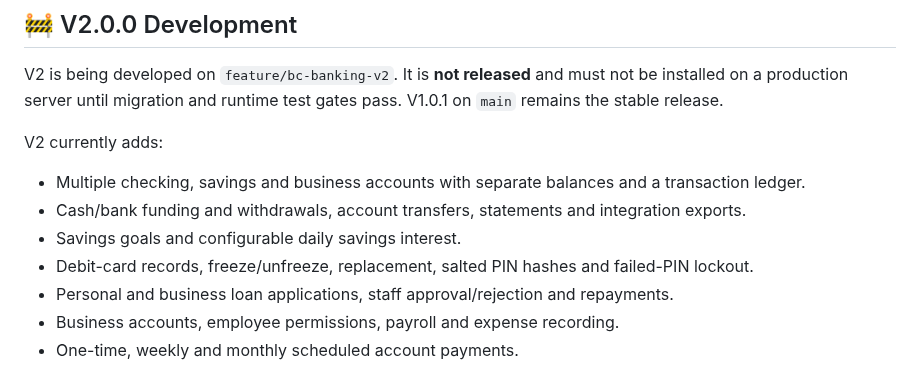
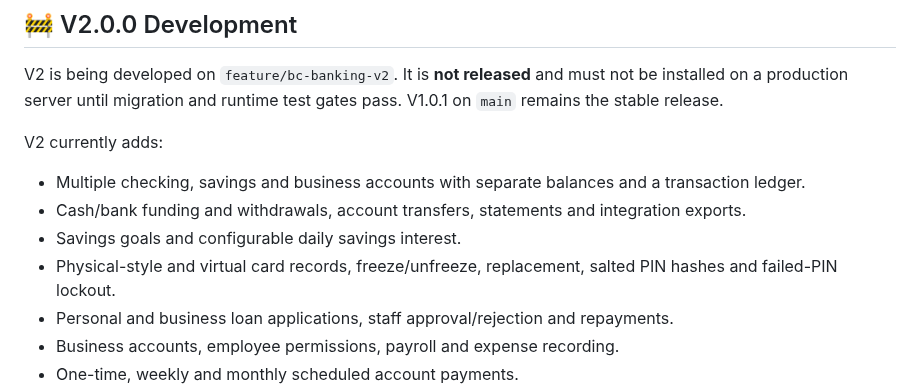
Before and after one commit to dospatch/bc-banking, a Markdown page: README.md, the part around the change. Drawn GitHub-style.

```diff
--- a/README.md
+++ b/README.md
@@ -16,7 +16,7 @@ V2 currently adds:
 - Multiple checking, savings and business accounts with separate balances and a transaction ledger.
 - Cash/bank funding and withdrawals, account transfers, statements and integration exports.
 - Savings goals and configurable daily savings interest.
-- Debit-card records, freeze/unfreeze, replacement, salted PIN hashes and failed-PIN lockout.
+- Physical-style and virtual card records, freeze/unfreeze, replacement, salted PIN hashes and failed-PIN lockout.
 - Personal and business loan applications, staff approval/rejection and repayments.
 - Business accounts, employee permissions, payroll and expense recording.
 - One-time, weekly and monthly scheduled account payments.
```
